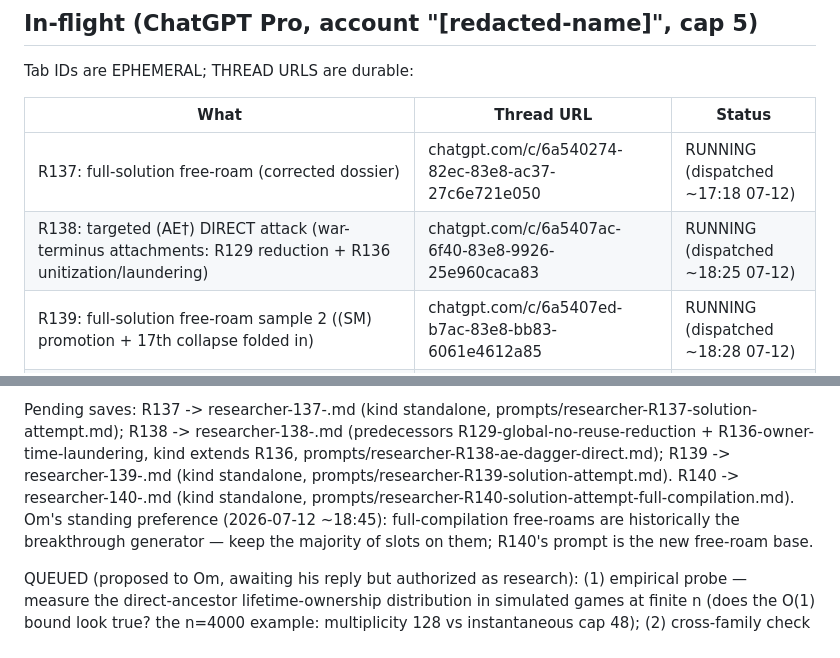
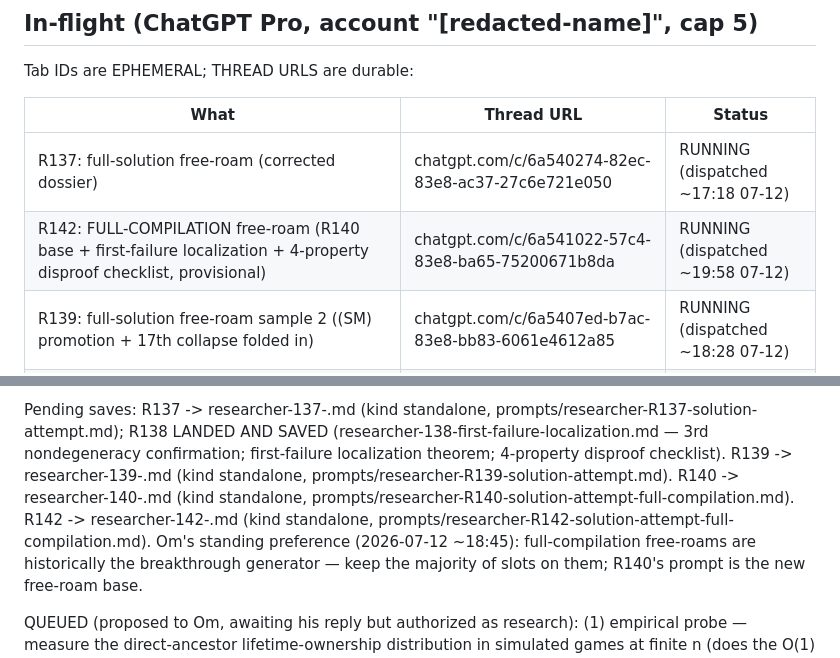
Before and after one commit to xa8zz/erdos-harness, a Markdown page: erdos-872/HANDOFF-2026-07-12-moonshot-session.md, 2 parts joined by grey strips. Rendered like a GitHub page.

Commit message:
erdos-872: handoff — R138 saved; R142 full-compilation free-roam dispatched

```diff
--- a/erdos-872/HANDOFF-2026-07-12-moonshot-session.md
+++ b/erdos-872/HANDOFF-2026-07-12-moonshot-session.md
@@ -55,7 +55,7 @@ Tab IDs are EPHEMERAL; THREAD URLS are durable:
 | What | Thread URL | Status |
 |---|---|---|
 | R137: full-solution free-roam (corrected dossier) | chatgpt.com/c/6a540274-82ec-83e8-ac37-27c6e721e050 | RUNNING (dispatched ~17:18 07-12) |
-| R138: targeted (AE†) DIRECT attack (war-terminus attachments: R129 reduction + R136 unitization/laundering) | chatgpt.com/c/6a5407ac-6f40-83e8-9926-25e960caca83 | RUNNING (dispatched ~18:25 07-12) |
+| R142: FULL-COMPILATION free-roam (R140 base + first-failure localization + 4-property disproof checklist, provisional) | chatgpt.com/c/6a541022-57c4-83e8-ba65-75200671b8da | RUNNING (dispatched ~19:58 07-12) |
 | R139: full-solution free-roam sample 2 ((SM) promotion + 17th collapse folded in) | chatgpt.com/c/6a5407ed-b7ac-83e8-bb83-6061e4612a85 | RUNNING (dispatched ~18:28 07-12) |
 | R140: FULL-COMPILATION free-roam (R139 dossier + net-surviving lower-route machinery: fan hierarchy with c_k collapse, cover-shattering, universal block-product, interval antichain, S* baseline) | chatgpt.com/c/6a5408e0-bf5c-83e8-83f0-53a71bbeb981 | RUNNING (dispatched ~18:50 07-12) |
 
@@ -79,13 +79,15 @@ needs non-reservoir mechanisms or Omega(n) directly.
 
 Pending saves: R137 -> researcher-137-<slug>.md (kind standalone,
 prompts/researcher-R137-solution-attempt.md);
-R138 -> researcher-138-<slug>.md (predecessors
-R129-global-no-reuse-reduction + R136-owner-time-laundering, kind
-extends R136, prompts/researcher-R138-ae-dagger-direct.md);
+R138 LANDED AND SAVED (researcher-138-first-failure-localization.md —
+3rd nondegeneracy confirmation; first-failure localization theorem;
+4-property disproof checklist).
 R139 -> researcher-139-<slug>.md (kind standalone,
 prompts/researcher-R139-solution-attempt.md).
 R140 -> researcher-140-<slug>.md (kind standalone,
 prompts/researcher-R140-solution-attempt-full-compilation.md).
+R142 -> researcher-142-<slug>.md (kind standalone,
+prompts/researcher-R142-solution-attempt-full-compilation.md).
 Om's standing preference (2026-07-12 ~18:45): full-compilation
 free-roams are historically the breakthrough generator — keep the
 majority of slots on them; R140's prompt is the new free-roam base.
```
